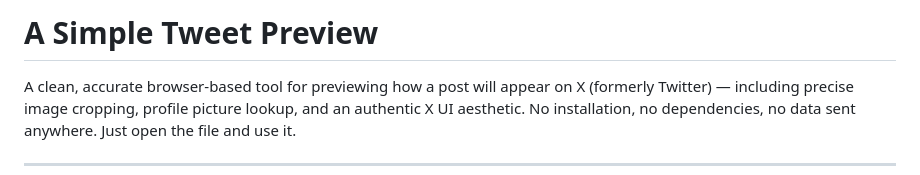
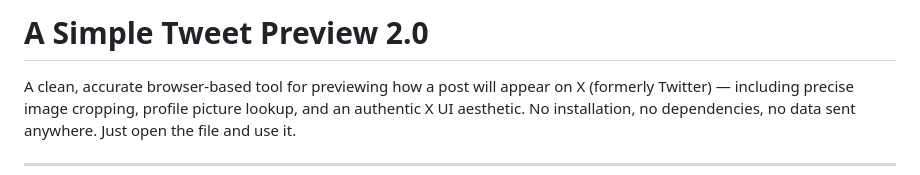
Before and after one commit to InnerPause/TweetPreview, a Markdown page: README.md, the part around the change. Drawn GitHub-style.

```diff
--- a/README.md
+++ b/README.md
@@ -1,4 +1,4 @@
-# A Simple Tweet Preview
+# A Simple Tweet Preview 2.0
 
 A clean, accurate browser-based tool for previewing how a post will appear on X (formerly Twitter) — including precise image cropping, profile picture lookup, and an authentic X UI aesthetic. No installation, no dependencies, no data sent anywhere. Just open the file and use it.
 
```
